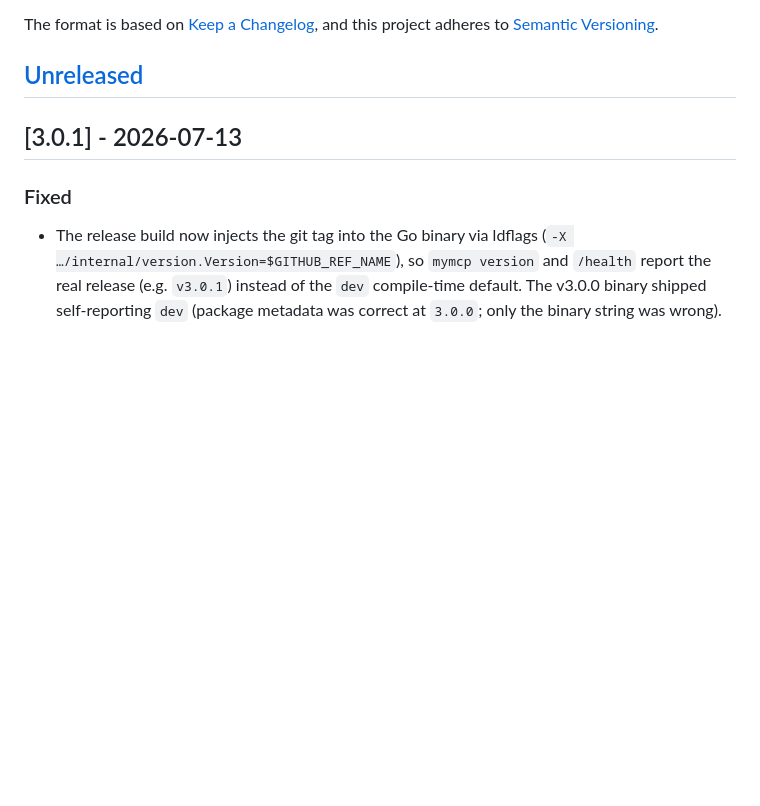
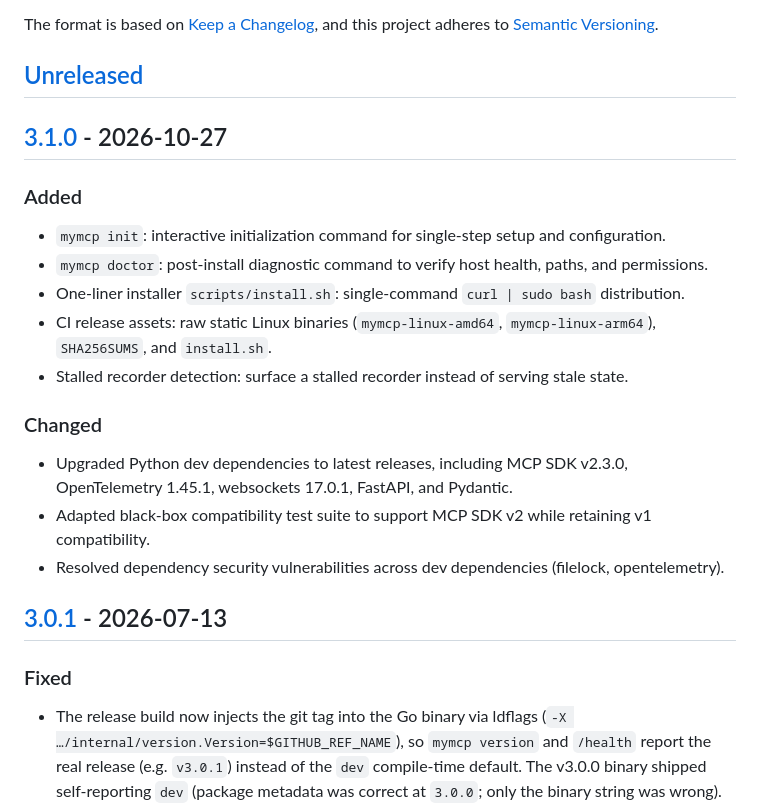
Before and after one commit to algony-tony/mymcp, a Markdown page: CHANGELOG.md, the part around one of its changes. Rendered like a GitHub page; blank space fills up the shorter version.

Commit message:
docs(changelog): document v3.1.0 release

```diff
--- a/CHANGELOG.md
+++ b/CHANGELOG.md
@@ -6,6 +6,20 @@ The format is based on [Keep a Changelog](https://keepachangelog.com/en/1.1.0/),
 and this project adheres to [Semantic Versioning](https://semver.org/spec/v2.0.0.html).
 
 ## [Unreleased]
+
+## [3.1.0] - 2026-10-27
+
+### Added
+- `mymcp init`: interactive initialization command for single-step setup and configuration.
+- `mymcp doctor`: post-install diagnostic command to verify host health, paths, and permissions.
+- One-liner installer `scripts/install.sh`: single-command `curl | sudo bash` distribution.
+- CI release assets: raw static Linux binaries (`mymcp-linux-amd64`, `mymcp-linux-arm64`), `SHA256SUMS`, and `install.sh`.
+- Stalled recorder detection: surface a stalled recorder instead of serving stale state.
+
+### Changed
+- Upgraded Python dev dependencies to latest releases, including MCP SDK v2.3.0, OpenTelemetry 1.45.1, websockets 17.0.1, FastAPI, and Pydantic.
+- Adapted black-box compatibility test suite to support MCP SDK v2 while retaining v1 compatibility.
+- Resolved dependency security vulnerabilities across dev dependencies (filelock, opentelemetry).
 
 ## [3.0.1] - 2026-07-13
 
```
Also changed, not shown: other parts of CHANGELOG.md (+5 -1 lines).
